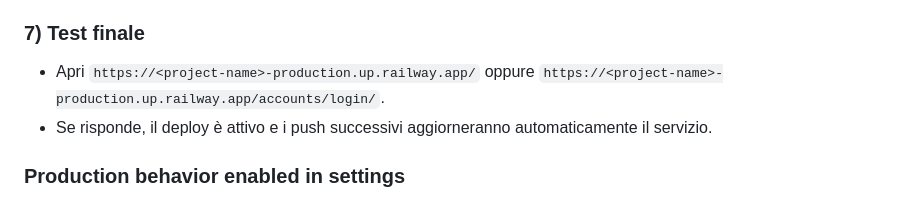
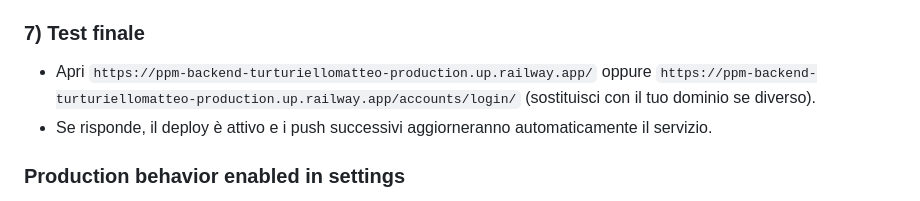
Before and after one commit to MatteoTurturiello/PPM-backend-TurturielloMatteo, a Markdown page: README.md, the part around the change. Drawn GitHub-style.

Commit message:
docs: use concrete Railway domain in final test step

```diff
--- a/README.md
+++ b/README.md
@@ -112,7 +112,7 @@ Controlla in ordine:
 4. Ri-deploy dopo modifica variabili.
 
 ### 7) Test finale
-- Apri `https://<project-name>-production.up.railway.app/` oppure `https://<project-name>-production.up.railway.app/accounts/login/`.
+- Apri `https://ppm-backend-turturiellomatteo-production.up.railway.app/` oppure `https://ppm-backend-turturiellomatteo-production.up.railway.app/accounts/login/` (sostituisci con il tuo dominio se diverso).
 - Se risponde, il deploy è attivo e i push successivi aggiorneranno automaticamente il servizio.
 
 ### Production behavior enabled in settings
```
